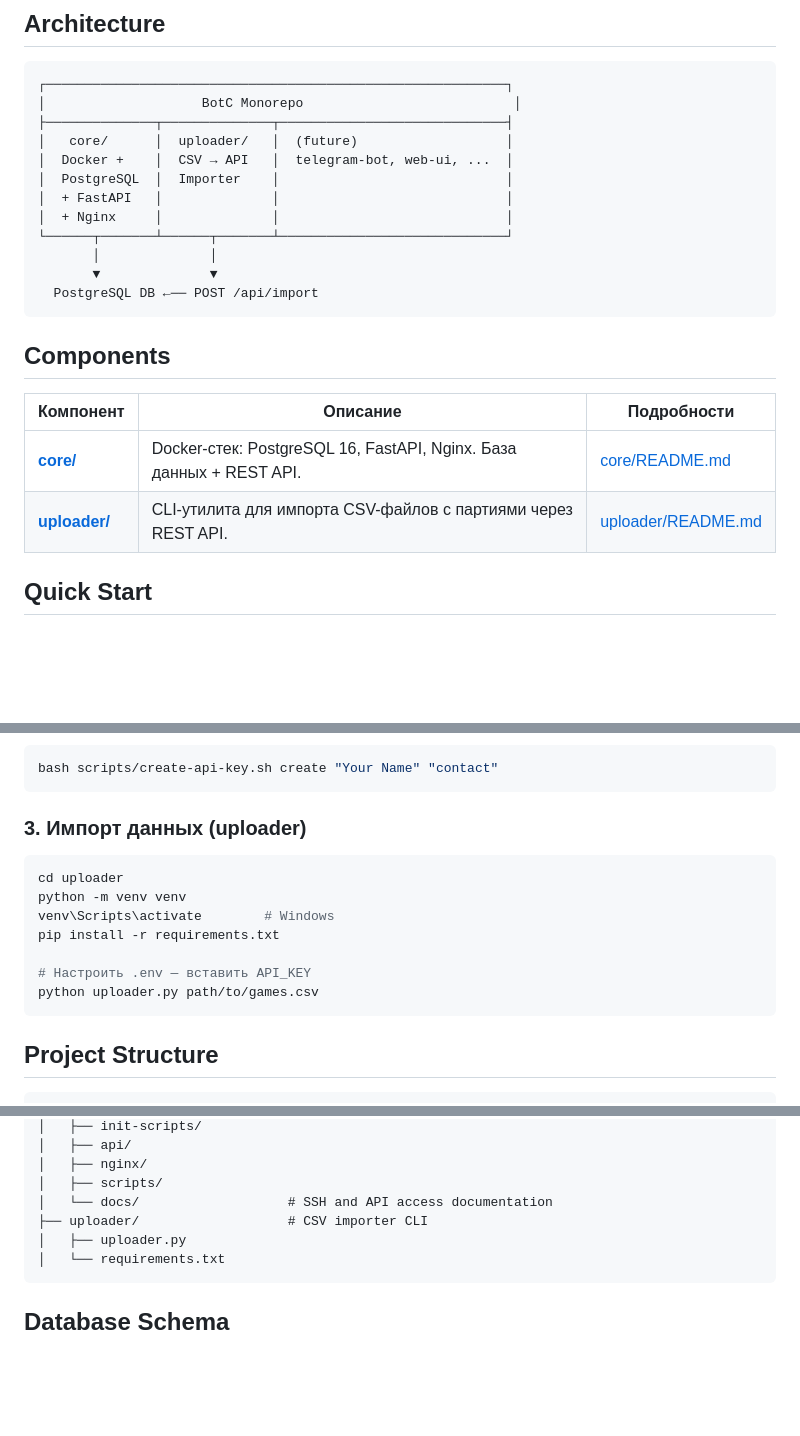
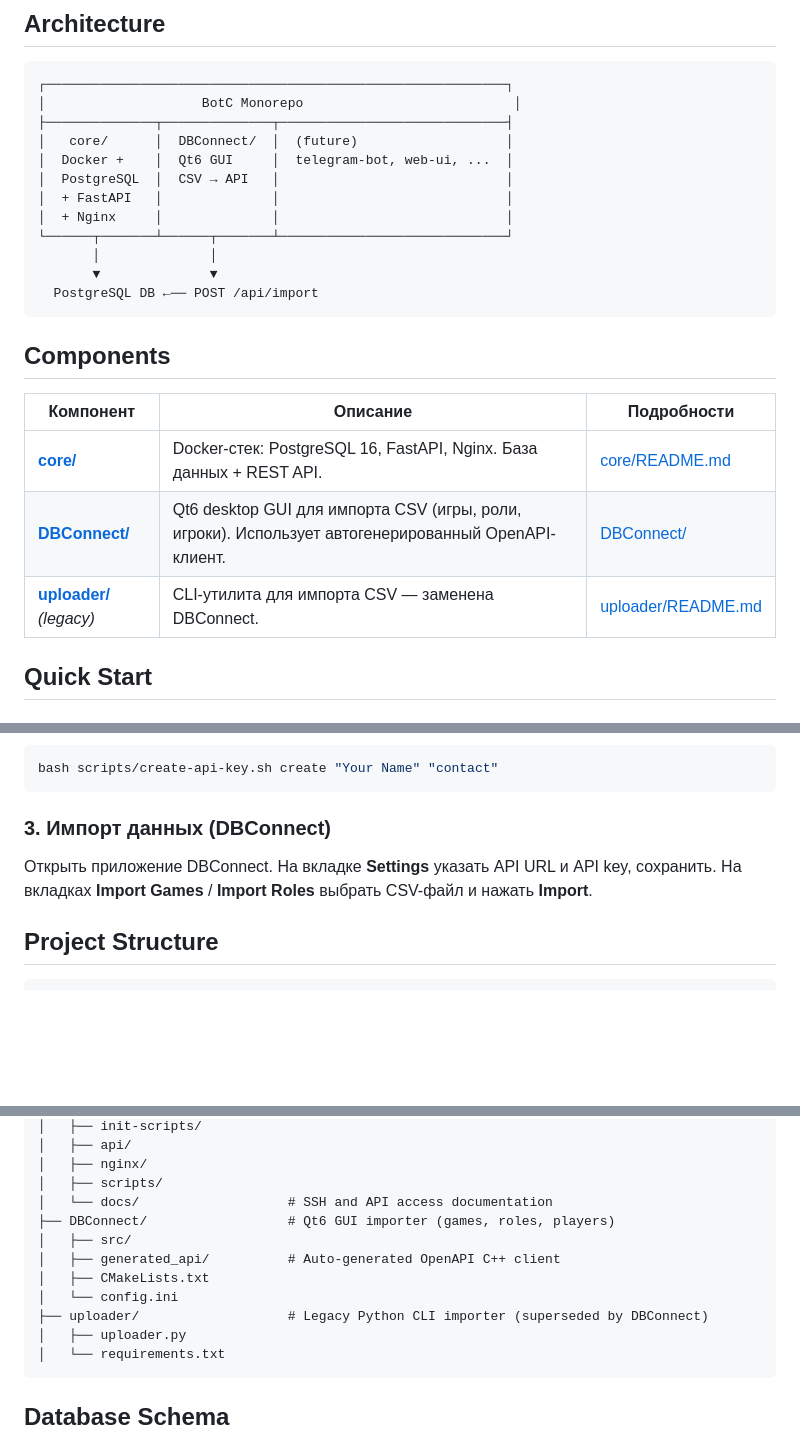
Before and after one commit to MelonKO/BotC_Stats, a Markdown page: README.md, 3 parts joined by grey strips. Rendered like a GitHub page; blank space fills up the shorter version.

````diff
--- a/README.md
+++ b/README.md
@@ -10,9 +10,9 @@
 ┌───────────────────────────────────────────────────────────┐
 │                    BotC Monorepo                           │
 ├──────────────┬──────────────┬─────────────────────────────┤
-│   core/      │  uploader/   │  (future)                   │
-│  Docker +    │  CSV → API   │  telegram-bot, web-ui, ...  │
-│  PostgreSQL  │  Importer    │                             │
+│   core/      │  DBConnect/  │  (future)                   │
+│  Docker +    │  Qt6 GUI     │  telegram-bot, web-ui, ...  │
+│  PostgreSQL  │  CSV → API   │                             │
 │  + FastAPI   │              │                             │
 │  + Nginx     │              │                             │
 └──────┬───────┴──────┬───────┴─────────────────────────────┘
@@ -26,7 +26,8 @@
 | Компонент | Описание | Подробности |
 |-----------|----------|-------------|
 | **[core/](core/)** | Docker-стек: PostgreSQL 16, FastAPI, Nginx. База данных + REST API. | [core/README.md](core/README.md) |
-| **[uploader/](uploader/)** | CLI-утилита для импорта CSV-файлов с партиями через REST API. | [uploader/README.md](uploader/README.md) |
+| **[DBConnect/](DBConnect/)** | Qt6 desktop GUI для импорта CSV (игры, роли, игроки). Использует автогенерированный OpenAPI-клиент. | [DBConnect/](DBConnect/) |
+| **[uploader/](uploader/)** *(legacy)* | CLI-утилита для импорта CSV — заменена DBConnect. | [uploader/README.md](uploader/README.md) |
 
 ## Quick Start
 
@@ -45,17 +46,9 @@ docker-compose up -d
 bash scripts/create-api-key.sh create "Your Name" "contact"
 ```
 
-### 3. Импорт данных (uploader)
+### 3. Импорт данных (DBConnect)
 
-```bash
-cd uploader
-python -m venv venv
-venv\Scripts\activate        # Windows
-pip install -r requirements.txt
-
-# Настроить .env — вставить API_KEY
-python uploader.py path/to/games.csv
-```
+Открыть приложение DBConnect. На вкладке **Settings** указать API URL и API key, сохранить. На вкладках **Import Games** / **Import Roles** выбрать CSV-файл и нажать **Import**.
 
 ## Project Structure
 
@@ -74,7 +67,12 @@ BotC/
 │   ├── nginx/
 │   ├── scripts/
 │   └── docs/                   # SSH and API access documentation
-├── uploader/                   # CSV importer CLI
+├── DBConnect/                  # Qt6 GUI importer (games, roles, players)
+│   ├── src/
+│   ├── generated_api/          # Auto-generated OpenAPI C++ client
+│   ├── CMakeLists.txt
+│   └── config.ini
+├── uploader/                   # Legacy Python CLI importer (superseded by DBConnect)
 │   ├── uploader.py
 │   └── requirements.txt
 ```
````
Also changed, not shown: other parts of README.md (+2 -2 lines), AGENTS.md (+16 -33 lines), CLAUDE.md (+17 -23 lines).
